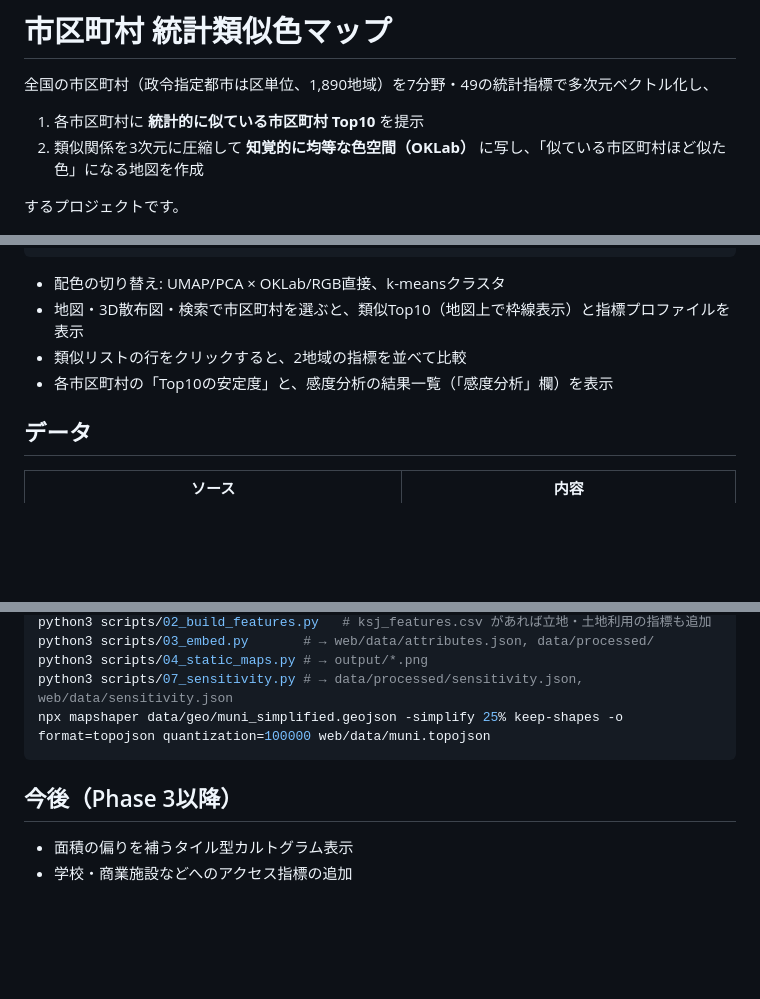
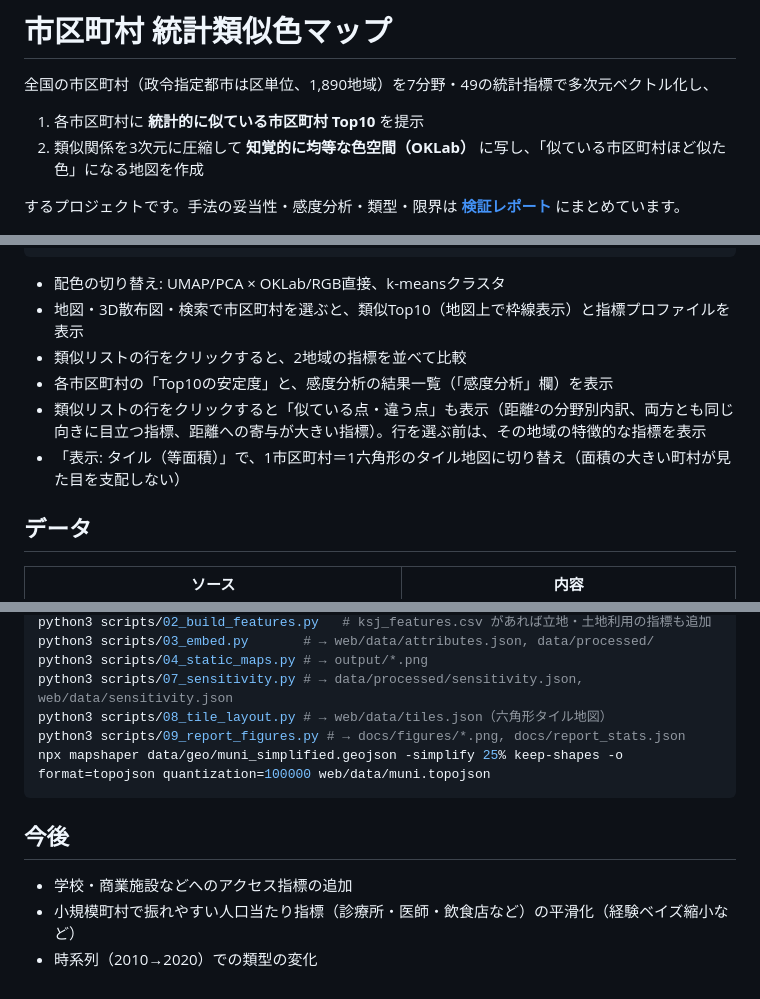
Before and after one commit to sanskruthiya/municipal-similarity-map, a Markdown page: README.md, 3 parts joined by grey strips. Drawn GitHub-style; blank space fills up the shorter version.

Commit message:
Phase 3: validation report (docs/report.md) with figures; README updates
Co-Authored-By: Sanskruthiya <party071985@hotmail.com>

````diff
--- a/README.md
+++ b/README.md
@@ -5,7 +5,7 @@
 1. 各市区町村に **統計的に似ている市区町村 Top10** を提示
 2. 類似関係を3次元に圧縮して **知覚的に均等な色空間（OKLab）** に写し、「似ている市区町村ほど似た色」になる地図を作成
 
-するプロジェクトです。
+するプロジェクトです。手法の妥当性・感度分析・類型・限界は **[検証レポート](docs/report.md)** にまとめています。
 
 ![UMAP→OKLab](output/map_umap_oklab.png)
 
@@ -20,6 +20,8 @@ cd web && python3 -m http.server 8765
 - 地図・3D散布図・検索で市区町村を選ぶと、類似Top10（地図上で枠線表示）と指標プロファイルを表示
 - 類似リストの行をクリックすると、2地域の指標を並べて比較
 - 各市区町村の「Top10の安定度」と、感度分析の結果一覧（「感度分析」欄）を表示
+- 類似リストの行をクリックすると「似ている点・違う点」も表示（距離²の分野別内訳、両方とも同じ向きに目立つ指標、距離への寄与が大きい指標）。行を選ぶ前は、その地域の特徴的な指標を表示
+- 「表示: タイル（等面積）」で、1市区町村＝1六角形のタイル地図に切り替え（面積の大きい町村が見た目を支配しない）
 
 ## データ
 
@@ -129,10 +131,13 @@ python3 scripts/02_build_features.py   # ksj_features.csv があれば立地・
 python3 scripts/03_embed.py       # → web/data/attributes.json, data/processed/
 python3 scripts/04_static_maps.py # → output/*.png
 python3 scripts/07_sensitivity.py # → data/processed/sensitivity.json, web/data/sensitivity.json
+python3 scripts/08_tile_layout.py # → web/data/tiles.json（六角形タイル地図）
+python3 scripts/09_report_figures.py # → docs/figures/*.png, docs/report_stats.json
 npx mapshaper data/geo/muni_simplified.geojson -simplify 25% keep-shapes -o format=topojson quantization=100000 web/data/muni.topojson
 ```
 
-## 今後（Phase 3以降）
+## 今後
 
-- 面積の偏りを補うタイル型カルトグラム表示
 - 学校・商業施設などへのアクセス指標の追加
+- 小規模町村で振れやすい人口当たり指標（診療所・医師・飲食店など）の平滑化（経験ベイズ縮小など）
+- 時系列（2010→2020）での類型の変化
````
Also changed, not shown: docs/report.md (added, +170 -0 lines), docs/figures/cluster_profiles.png (added), docs/figures/color_validation.png (added), docs/figures/geo_distance.png (added), docs/figures/sensitivity.png (added), docs/figures/tile_umap_oklab.png (added), docs/figures/top10_domain_share.png (added), 2 other files.
